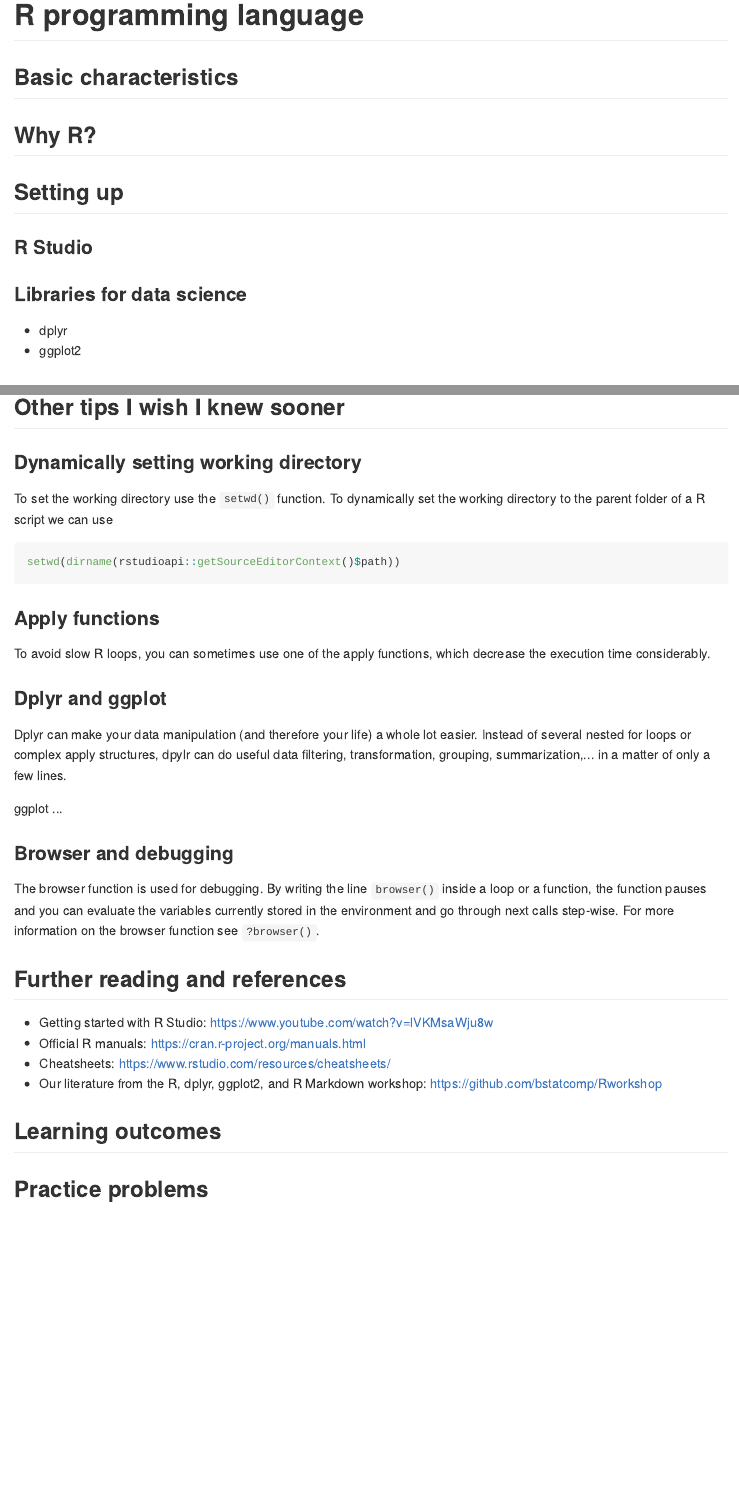
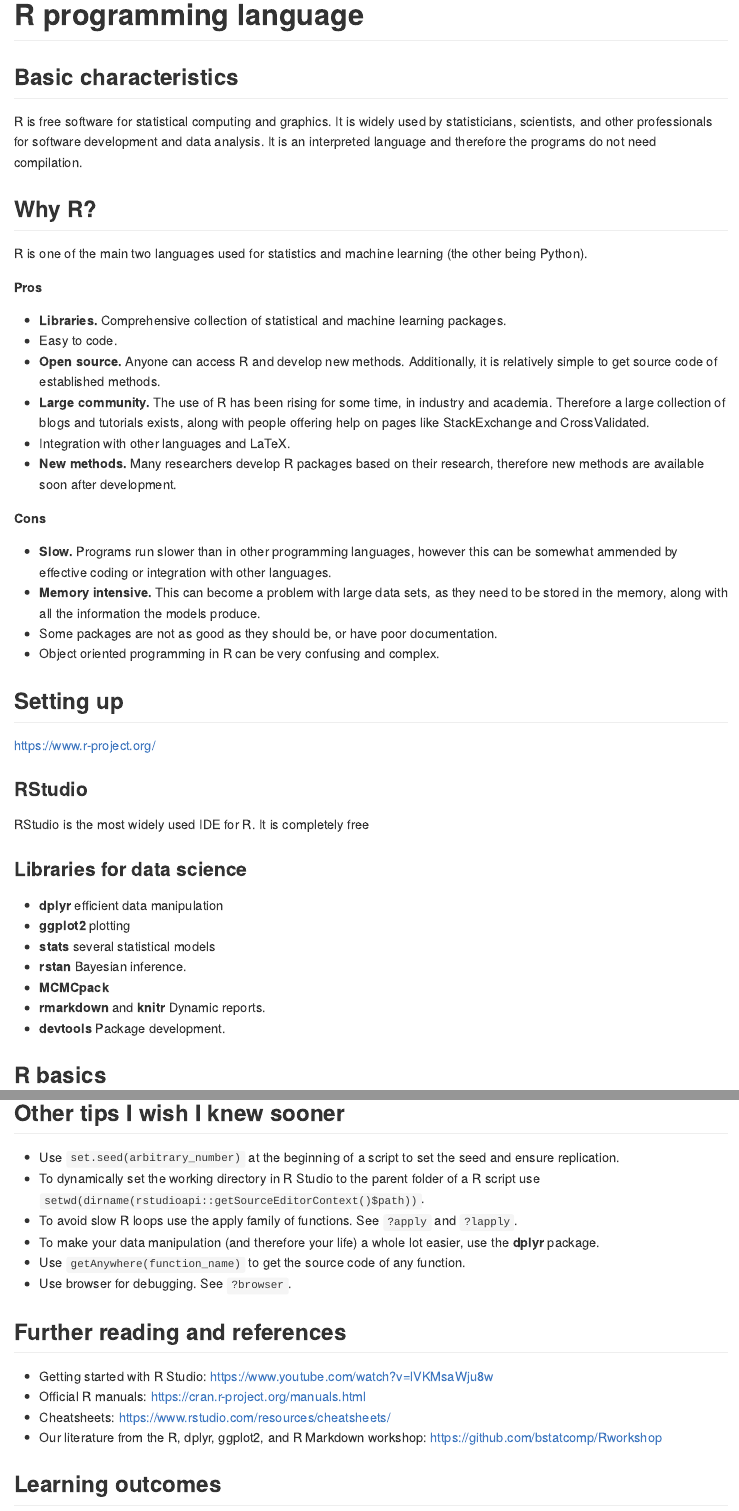
Before and after one commit to fri-datascience/course_pou, an R Markdown document (A1-R_programming_language.Rmd): the page in a window 1100 px wide, from its top, and a second part further down, joined at a grey line. The pictures show the output file docs/A1-R_programming_language.md that the author committed with the source, drawn offline in the style of GitHub.

Commit message:
- Extended A1.

````diff
--- a/A1-R_programming_language.Rmd
+++ b/A1-R_programming_language.Rmd
@@ -1,20 +1,46 @@
 # R programming language
 
 ## Basic characteristics
+R is free software for statistical computing and graphics. It is widely used by statisticians, scientists, and other professionals for software development and data analysis. It is an interpreted language and therefore the programs do not need compilation.
+
+## Why R?
+R is one of the main two languages used for statistics and machine learning (the other being Python).
+
+**Pros**
+
+* **Libraries.** Comprehensive collection of statistical and machine learning packages.
+* Easy to code.
+* **Open source.** Anyone can access R and develop new methods. Additionally, it is relatively simple to get source code of established methods.
+* **Large community.** The use of R has been rising for some time, in industry and academia. Therefore a large collection of blogs and tutorials exists, along with people offering help on pages like StackExchange and CrossValidated.
+* Integration with other languages and LaTeX.
+* **New methods.** Many researchers develop R packages based on their research, therefore new methods are available soon after development.
 
 
-## Why R?
+**Cons**
+
+* **Slow.** Programs run slower than in other programming languages, however this can be somewhat ammended by effective coding or integration with other languages.
+* **Memory intensive.** This can become a problem with large data sets, as they need to be stored in the memory, along with all the information the models produce.
+* Some packages are not as good as they should be, or have poor documentation.
+* Object oriented programming in R can be very confusing and complex.
 
 
 ## Setting up
+https://www.r-project.org/
 
 
-### R Studio
-
+### RStudio
+RStudio is the most widely used IDE for R. It is completely free
 
 ### Libraries for data science
-* dplyr
-* ggplot2
+
+* **dplyr** efficient data manipulation
+* **ggplot2** plotting
+* **stats** several statistical models
+* **rstan** Bayesian inference.
+* **MCMCpack**
+* **rmarkdown** and **knitr** Dynamic reports.
+* **devtools** Package development.
+
 
 ## R basics
 
@@ -241,4 +268,3 @@ my_sum
 
 * for help use `?function_name`
 
-## Other tips I wish I knew sooner
@@ -245,8 +275 @@ my_sum
 
-### Dynamically setting working directory
-To set the working directory use the `setwd()` function.
-To dynamically set the working directory to the parent folder of a R script
-we can use
-
-```{r, error=TRUE, eval=FALSE}
-setwd(dirname(rstudioapi::getSourceEditorContext()$path))
@@ -253,26 +285,52 @@ setwd(dirname(rstudioapi::getSourceEditorContext()$path))
 ```
 
 
-### Apply functions
-To avoid slow R loops, you can sometimes use one of the apply functions,
-which decrease the execution time considerably.
+
+## Other tips I wish I knew sooner
+
+* Use `set.seed(arbitrary_number)` at the beginning of a script to set the seed and ensure replication.
+* To dynamically set the working directory in R Studio to the parent folder of a R script use `setwd(dirname(rstudioapi::getSourceEditorContext()$path))`.
+* To avoid slow R loops use the apply family of functions. See `?apply` and `?lapply`.
+* To make your data manipulation (and therefore your life) a whole lot easier, use the **dplyr** package.
+* Use `getAnywhere(function_name)` to get the source code of any function.
+* Use browser for debugging. See `?browser`.
+
+<!-- ### Dynamically setting working directory -->
+<!-- To set the working directory use the `setwd()` function. -->
+<!-- To dynamically set the working directory to the parent folder of a R script -->
+<!-- we can use -->
+
+<!-- ```{r, error=TRUE, eval=FALSE} -->
+<!-- setwd(dirname(rstudioapi::getSourceEditorContext()$path)) -->
+<!-- ``` -->
 
 
-### Dplyr and ggplot
-Dplyr can make your data manipulation (and therefore your life) a whole lot
-easier. Instead of several nested for loops or complex apply structures,
-dpylr can do useful data
-filtering, transformation, grouping, summarization,... in a matter of
-only a few lines.
-
-ggplot ...
+<!-- ### Apply functions -->
+<!-- To avoid slow R loops, you can sometimes use one of the apply functions, -->
+<!-- which decrease the execution time considerably. For details see -->
+<!-- `?apply` and `?lapply`, or check one of the tutorials on apply function -->
+<!-- on the internet. -->
 
 
-### Browser and debugging
-The browser function is used for debugging. By writing the line `browser()`
-inside a loop or a function, the function pauses and you can evaluate the
-variables currently stored in the environment and go through next calls
-step-wise. For more information on the browser function see `?browser()`.
+<!-- ### Dplyr and ggplot -->
+<!-- Dplyr can make your data manipulation (and therefore your life) a whole lot  -->
+<!-- easier. Instead of several nested for loops or complex apply structures,  -->
+<!-- dpylr can do useful data -->
+<!-- filtering, transformation, grouping, summarization,... in a matter of -->
+<!-- only a few lines. -->
+
+<!-- ggplot ... -->
+
+
+<!-- ### Browser and debugging -->
+<!-- The browser function is used for debugging. By writing the line `browser()` -->
+<!-- inside a loop or a function, the function pauses and you can evaluate the -->
+<!-- variables currently stored in the environment and go through next calls  -->
+<!-- step-wise. For more information on the browser function see `?browser()`. -->
+
+
+<!-- ### Getting function code -->
+<!-- Use `getAnywhere(function_name)` to see the code of the function. -->
 
 
 ## Further reading and references
````
Also changed, not shown: docs/A1-R_programming_language.md, docs/search_index.json, A1-R_programming_language.Rmd (53 more changed lines), 1 other file.
